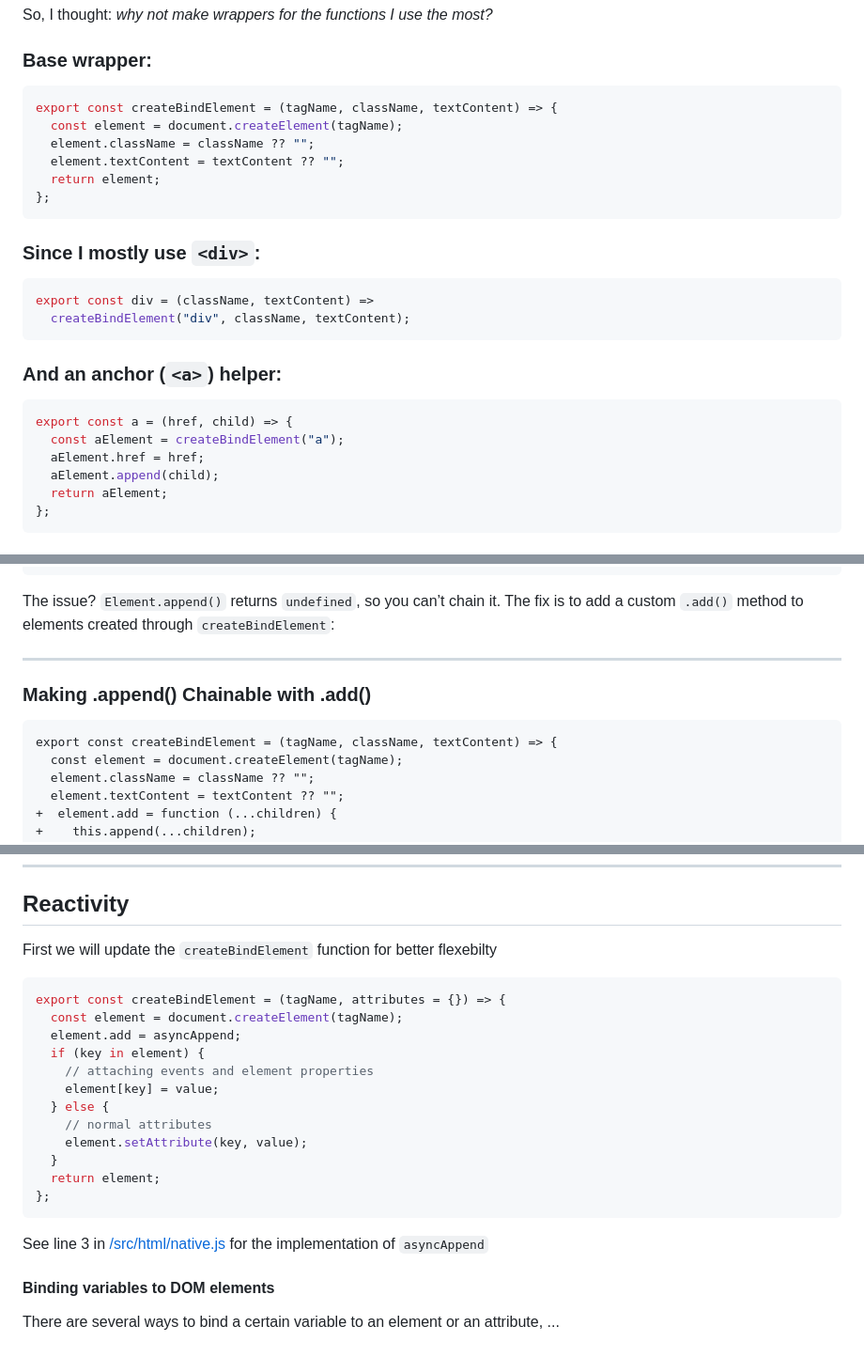
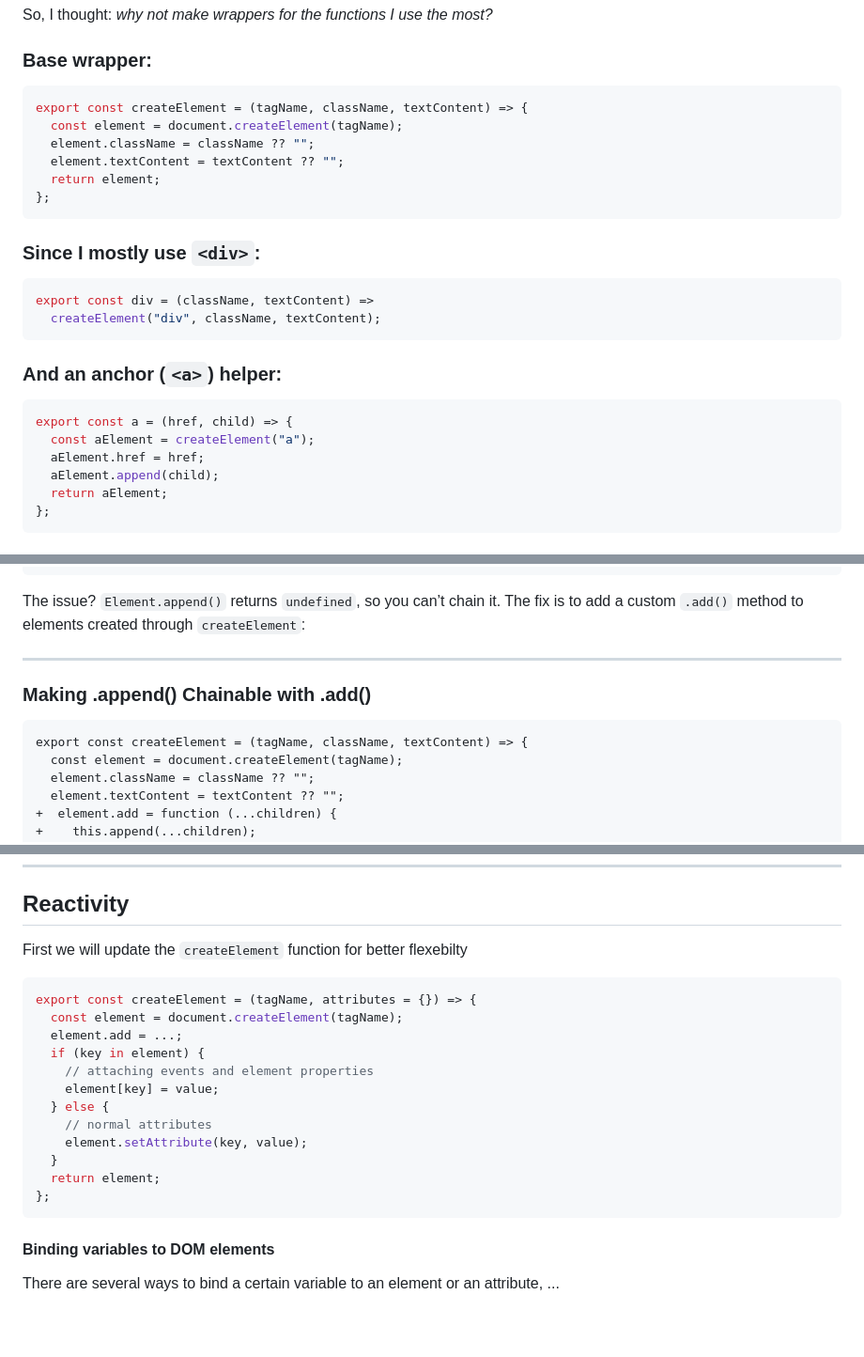
Before and after one commit to xySaad/bindjs, a Markdown page: docs/BINDJS-JOURNEY.md, 3 parts joined by grey strips. Shown at 94% size. GitHub-like rendering; blank space fills up the shorter version.

Commit message:
docs: adjust outdated function naming

````diff
--- a/docs/BINDJS-JOURNEY.md
+++ b/docs/BINDJS-JOURNEY.md
@@ -15,7 +15,7 @@ So, I thought: _why not make wrappers for the functions I use the most?_
 ### Base wrapper:
 
 ```jsx
-export const createBindElement = (tagName, className, textContent) => {
+export const createElement = (tagName, className, textContent) => {
   const element = document.createElement(tagName);
   element.className = className ?? "";
   element.textContent = textContent ?? "";
@@ -27,14 +27,14 @@ export const createBindElement = (tagName, className, textContent) => {
 
 ```jsx
 export const div = (className, textContent) =>
-  createBindElement("div", className, textContent);
+  createElement("div", className, textContent);
 ```
 
 ### And an anchor (`<a>`) helper:
 
 ```jsx
 export const a = (href, child) => {
-  const aElement = createBindElement("a");
+  const aElement = createElement("a");
   aElement.href = href;
   aElement.append(child);
   return aElement;
@@ -111,14 +111,14 @@ app.append(
 );
 ```
 
-The issue? `Element.append()` returns `undefined`, so you can’t chain it. The fix is to add a custom `.add()` method to elements created through `createBindElement`:
+The issue? `Element.append()` returns `undefined`, so you can’t chain it. The fix is to add a custom `.add()` method to elements created through `createElement`:
 
 ---
 
 ### Making .append() Chainable with .add()
 
 ```diff
-export const createBindElement = (tagName, className, textContent) => {
+export const createElement = (tagName, className, textContent) => {
   const element = document.createElement(tagName);
   element.className = className ?? "";
   element.textContent = textContent ?? "";
@@ -139,12 +139,12 @@ Here’s a working [example app](/examples/coffeeList) that demonstrates the app
 
 ## Reactivity
 
-First we will update the `createBindElement` function for better flexebilty
+First we will update the `createElement` function for better flexebilty
 
 ```js
-export const createBindElement = (tagName, attributes = {}) => {
+export const createElement = (tagName, attributes = {}) => {
   const element = document.createElement(tagName);
-  element.add = asyncAppend;
+  element.add = ...;
   if (key in element) {
     // attaching events and element properties
     element[key] = value;
@@ -156,7 +156,6 @@ export const createBindElement = (tagName, attributes = {}) => {
 };
 ```
 
-See line 3 in [/src/html/native.js](/src/html/native.js) for the implementation of `asyncAppend`
 
 #### Binding variables to DOM elements
 
````
